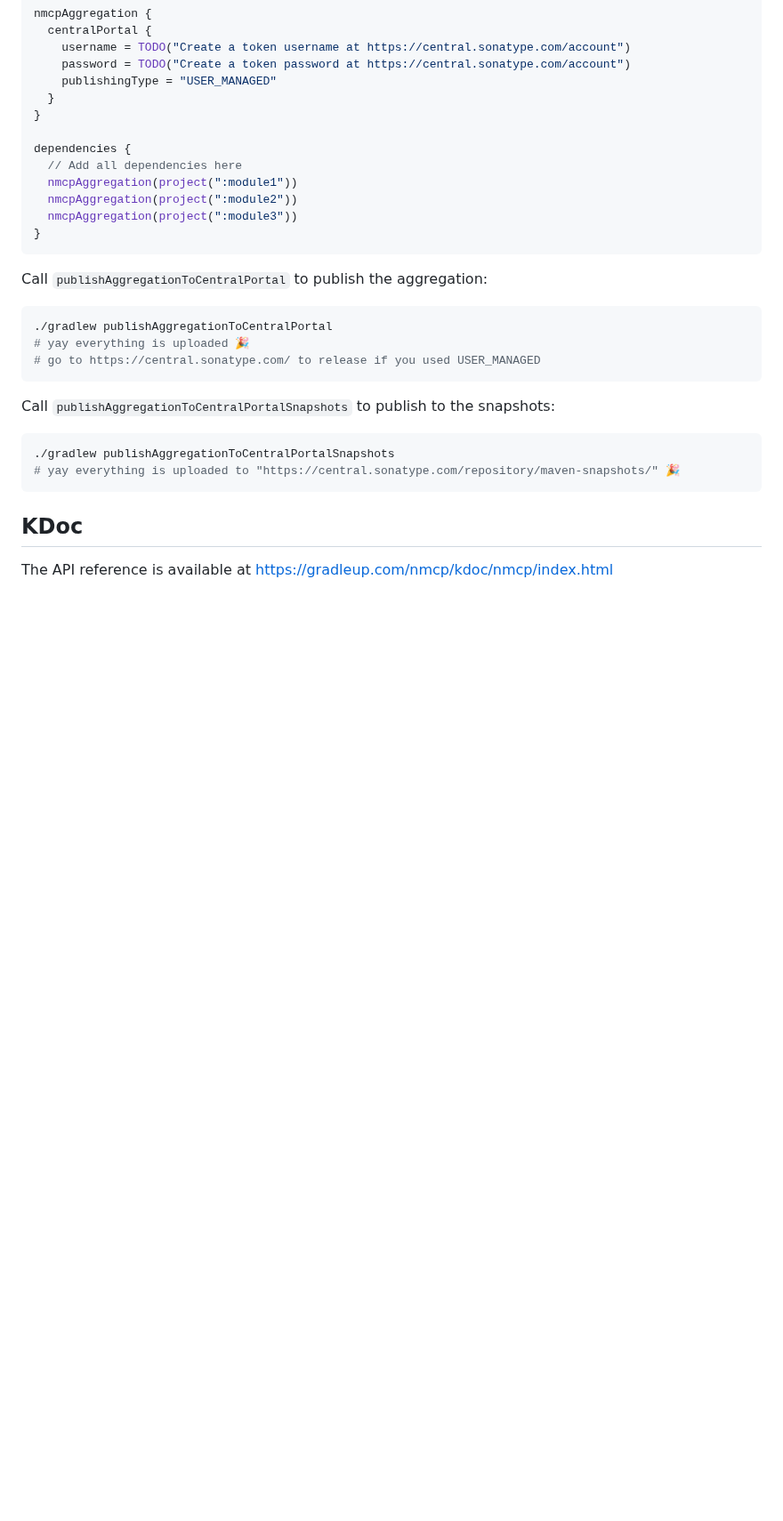
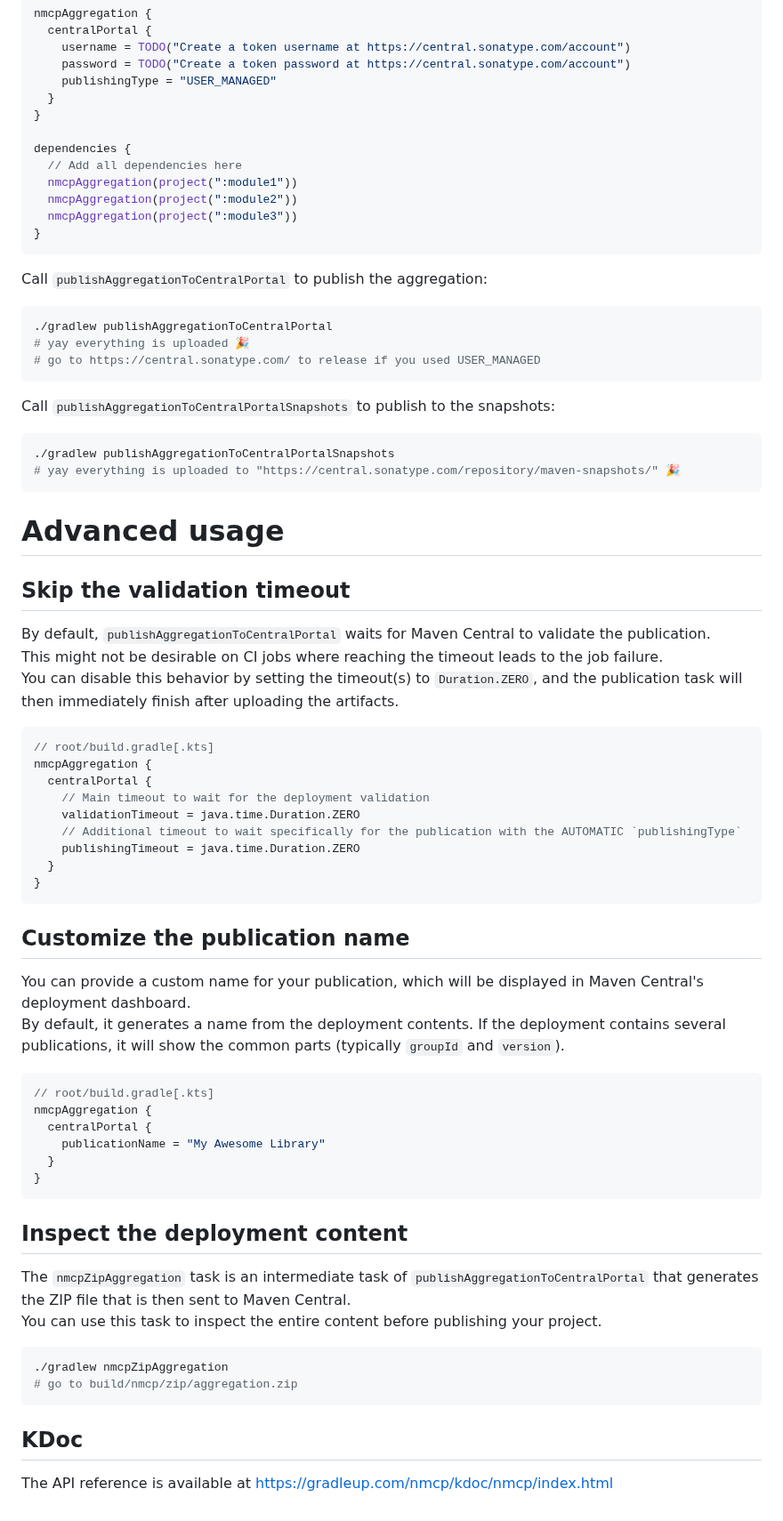
Before and after one commit to GradleUp/nmcp, a Markdown page: README.md, the part around the change. Shown at 89% size. Drawn GitHub-style; blank space fills up the shorter version.

Commit message:
Document "advanced usages" in `README.md`
mostly based on `CentralPortalOptions` docs.

````diff
--- a/README.md
+++ b/README.md
@@ -107,6 +107,50 @@ Call `publishAggregationToCentralPortalSnapshots` to publish to the snapshots:
 # yay everything is uploaded to "https://central.sonatype.com/repository/maven-snapshots/" 🎉
 ```
 
+# Advanced usage
+
+## Skip the validation timeout
+
+By default, `publishAggregationToCentralPortal` waits for Maven Central to validate the publication.
+This might not be desirable on CI jobs where reaching the timeout leads to the job failure.
+You can disable this behavior by setting the timeout(s) to `Duration.ZERO`, and the publication task will then immediately finish after uploading the artifacts.
+
+```kotlin
+// root/build.gradle[.kts]
+nmcpAggregation {
+  centralPortal {
+    // Main timeout to wait for the deployment validation
+    validationTimeout = java.time.Duration.ZERO
+    // Additional timeout to wait specifically for the publication with the AUTOMATIC `publishingType`
+    publishingTimeout = java.time.Duration.ZERO
+  }
+}
+```
+
+## Customize the publication name
+
+You can provide a custom name for your publication, which will be displayed in Maven Central's deployment dashboard.
+By default, it generates a name from the deployment contents. If the deployment contains several publications, it will show the common parts (typically `groupId` and `version`).
+
+```kotlin
+// root/build.gradle[.kts]
+nmcpAggregation {
+  centralPortal {
+    publicationName = "My Awesome Library"
+  }
+}
+```
+
+## Inspect the deployment content
+
+The `nmcpZipAggregation` task is an intermediate task of `publishAggregationToCentralPortal` that generates the ZIP file that is then sent to Maven Central.
+You can use this task to inspect the entire content before publishing your project.
+
+```bash
+./gradlew nmcpZipAggregation
+# go to build/nmcp/zip/aggregation.zip
+```
+
 ## KDoc
 
 The API reference is available at https://gradleup.com/nmcp/kdoc/nmcp/index.html
````
